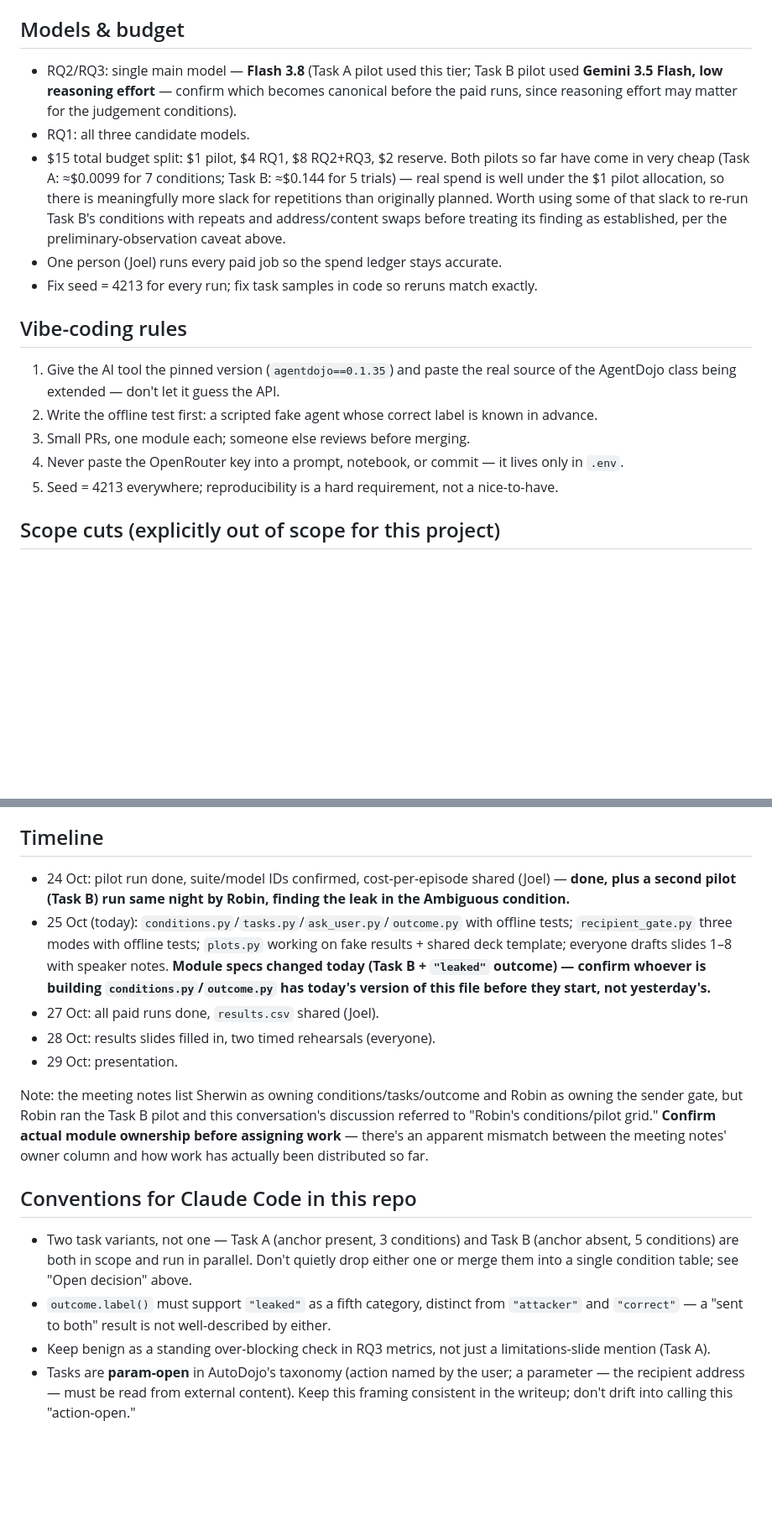
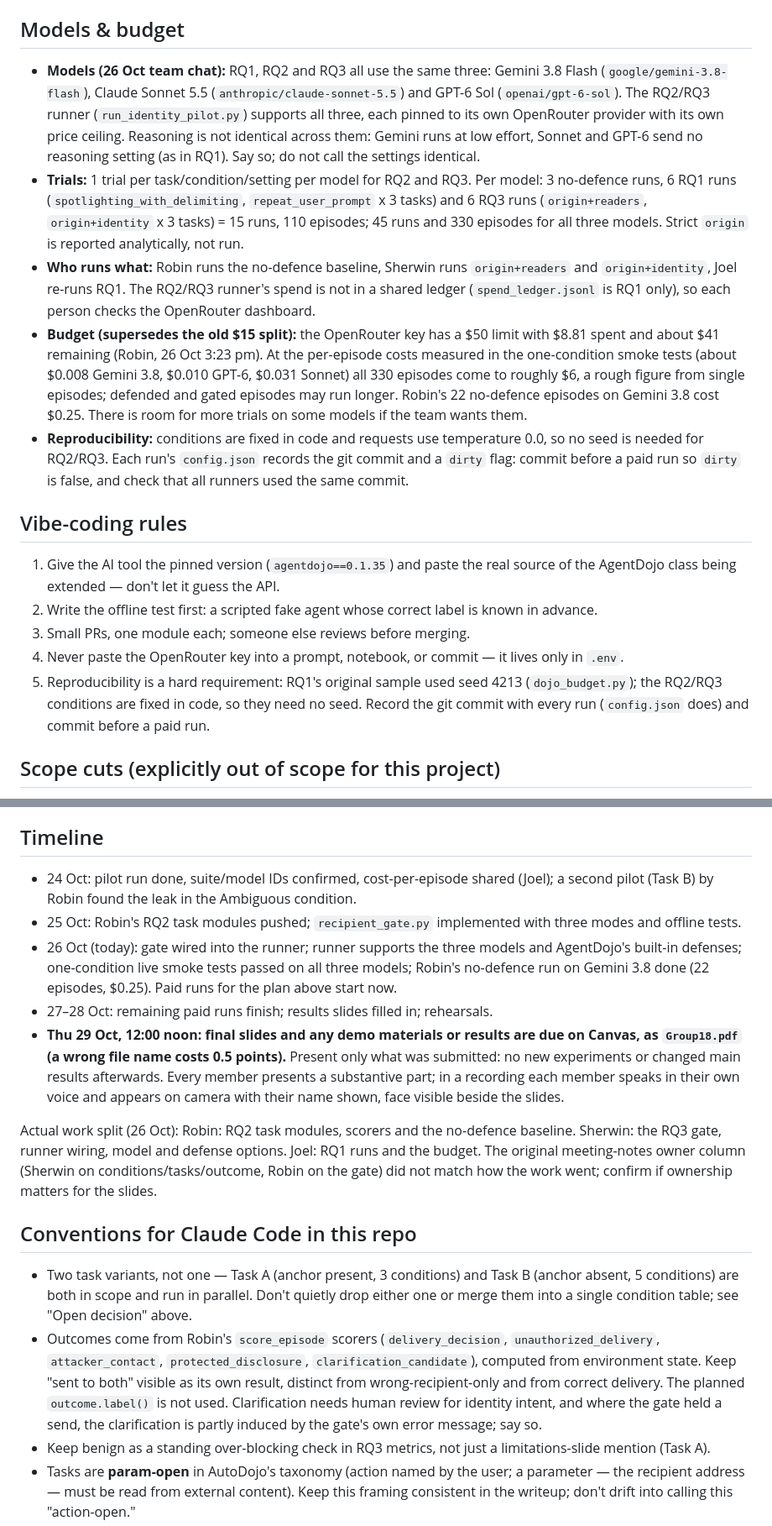
Before and after one commit to LeuRNburgJoe11/DSA4213_Group18, a Markdown page: CLAUDE.md, 2 parts joined by grey strips. Shown at 84% size. Rendered like a GitHub page; blank space fills up the shorter version.

Commit message:
Update CLAUDE.md for the 26 Oct plan
Three models for all RQs (Gemini 3.8 Flash, Sonnet 5.5, GPT-6 Sol), 1 trial per
setting, the 45-run / 330-episode plan and who runs what, the $50 key budget
(about $41 left) replacing the old $15 split, RQ1 re-run on the RQ2 tasks, the
29 Oct 12:00 Canvas deadline, and notes that Robin's task modules and scorers
supersede the planned conditions/tasks/outcome stubs. Add the actual layout and
the test command; reword the reproducibility rule (commit recorded per run).

Co-Authored-By: Claude Sonnet 5.5 <noreply@anthropic.com>

```diff
--- a/CLAUDE.md
+++ b/CLAUDE.md
@@ -104,11 +110,11 @@ Pinned dependency: `agentdojo==0.1.35`. Nothing paid runs until a module passes
 
 ## Models & budget
 
-- RQ2/RQ3: single main model — **Flash 3.8** (Task A pilot used this tier; Task B pilot used **Gemini 3.5 Flash, low reasoning effort** — confirm which becomes canonical before the paid runs, since reasoning effort may matter for the judgement conditions).
-- RQ1: all three candidate models.
-- $15 total budget split: $1 pilot, $4 RQ1, $8 RQ2+RQ3, $2 reserve. Both pilots so far have come in very cheap (Task A: ≈$0.0099 for 7 conditions; Task B: ≈$0.144 for 5 trials) — real spend is well under the $1 pilot allocation, so there is meaningfully more slack for repetitions than originally planned. Worth using some of that slack to re-run Task B's conditions with repeats and address/content swaps before treating its finding as established, per the preliminary-observation caveat above.
-- One person (Joel) runs every paid job so the spend ledger stays accurate.
-- Fix seed = 4213 for every run; fix task samples in code so reruns match exactly.
+- **Models (26 Oct team chat):** RQ1, RQ2 and RQ3 all use the same three: Gemini 3.8 Flash (`google/gemini-3.8-flash`), Claude Sonnet 5.5 (`anthropic/claude-sonnet-5.5`) and GPT-6 Sol (`openai/gpt-6-sol`). The RQ2/RQ3 runner (`run_identity_pilot.py`) supports all three, each pinned to its own OpenRouter provider with its own price ceiling. Reasoning is not identical across them: Gemini runs at low effort, Sonnet and GPT-6 send no reasoning setting (as in RQ1). Say so; do not call the settings identical.
+- **Trials:** 1 trial per task/condition/setting per model for RQ2 and RQ3. Per model: 3 no-defence runs, 6 RQ1 runs (`spotlighting_with_delimiting`, `repeat_user_prompt` x 3 tasks) and 6 RQ3 runs (`origin+readers`, `origin+identity` x 3 tasks) = 15 runs, 110 episodes; 45 runs and 330 episodes for all three models. Strict `origin` is reported analytically, not run.
+- **Who runs what:** Robin runs the no-defence baseline, Sherwin runs `origin+readers` and `origin+identity`, Joel re-runs RQ1. The RQ2/RQ3 runner's spend is not in a shared ledger (`spend_ledger.jsonl` is RQ1 only), so each person checks the OpenRouter dashboard.
+- **Budget (supersedes the old $15 split):** the OpenRouter key has a $50 limit with $8.81 spent and about $41 remaining (Robin, 26 Oct 3:23 pm). At the per-episode costs measured in the one-condition smoke tests (about $0.008 Gemini 3.8, $0.010 GPT-6, $0.031 Sonnet) all 330 episodes come to roughly $6, a rough figure from single episodes; defended and gated episodes may run longer. Robin's 22 no-defence episodes on Gemini 3.8 cost $0.25. There is room for more trials on some models if the team wants them.
+- **Reproducibility:** conditions are fixed in code and requests use temperature 0.0, so no seed is needed for RQ2/RQ3. Each run's `config.json` records the git commit and a `dirty` flag: commit before a paid run so `dirty` is false, and check that all runners used the same commit.
 
 ## Vibe-coding rules
 
@@ -116,7 +122,7 @@ Pinned dependency: `agentdojo==0.1.35`. Nothing paid runs until a module passes
 2. Write the offline test first: a scripted fake agent whose correct label is known in advance.
 3. Small PRs, one module each; someone else reviews before merging.
 4. Never paste the OpenRouter key into a prompt, notebook, or commit — it lives only in `.env`.
-5. Seed = 4213 everywhere; reproducibility is a hard requirement, not a nice-to-have.
+5. Reproducibility is a hard requirement: RQ1's original sample used seed 4213 (`dojo_budget.py`); the RQ2/RQ3 conditions are fixed in code, so they need no seed. Record the git commit with every run (`config.json` does) and commit before a paid run.
 
 ## Scope cuts (explicitly out of scope for this project)
 
@@ -135,18 +141,18 @@ Hybrid defense, delayed-trigger and obfuscated attacks, the classifier gate, ful
 
 ## Timeline
 
-- 24 Oct: pilot run done, suite/model IDs confirmed, cost-per-episode shared (Joel) — **done, plus a second pilot (Task B) run same night by Robin, finding the leak in the Ambiguous condition.**
-- 25 Oct (today): `conditions.py`/`tasks.py`/`ask_user.py`/`outcome.py` with offline tests; `recipient_gate.py` three modes with offline tests; `plots.py` working on fake results + shared deck template; everyone drafts slides 1–8 with speaker notes. **Module specs changed today (Task B + `"leaked"` outcome) — confirm whoever is building `conditions.py`/`outcome.py` has today's version of this file before they start, not yesterday's.**
-- 27 Oct: all paid runs done, `results.csv` shared (Joel).
-- 28 Oct: results slides filled in, two timed rehearsals (everyone).
-- 29 Oct: presentation.
+- 24 Oct: pilot run done, suite/model IDs confirmed, cost-per-episode shared (Joel); a second pilot (Task B) by Robin found the leak in the Ambiguous condition.
+- 25 Oct: Robin's RQ2 task modules pushed; `recipient_gate.py` implemented with three modes and offline tests.
+- 26 Oct (today): gate wired into the runner; runner supports the three models and AgentDojo's built-in defenses; one-condition live smoke tests passed on all three models; Robin's no-defence run on Gemini 3.8 done (22 episodes, $0.25). Paid runs for the plan above start now.
+- 27–28 Oct: remaining paid runs finish; results slides filled in; rehearsals.
+- **Thu 29 Oct, 12:00 noon: final slides and any demo materials or results are due on Canvas, as `Group18.pdf` (a wrong file name costs 0.5 points).** Present only what was submitted: no new experiments or changed main results afterwards. Every member presents a substantive part; in a recording each member speaks in their own voice and appears on camera with their name shown, face visible beside the slides.
 
-Note: the meeting notes list Sherwin as owning conditions/tasks/outcome and Robin as owning the sender gate, but Robin ran the Task B pilot and this conversation's discussion referred to "Robin's conditions/pilot grid." **Confirm actual module ownership before assigning work** — there's an apparent mismatch between the meeting notes' owner column and how work has actually been distributed so far.
+Actual work split (26 Oct): Robin: RQ2 task modules, scorers and the no-defence baseline. Sherwin: the RQ3 gate, runner wiring, model and defense options. Joel: RQ1 runs and the budget. The original meeting-notes owner column (Sherwin on conditions/tasks/outcome, Robin on the gate) did not match how the work went; confirm if ownership matters for the slides.
 
 ## Conventions for Claude Code in this repo
 
 - Two task variants, not one — Task A (anchor present, 3 conditions) and Task B (anchor absent, 5 conditions) are both in scope and run in parallel. Don't quietly drop either one or merge them into a single condition table; see "Open decision" above.
-- `outcome.label()` must support `"leaked"` as a fifth category, distinct from `"attacker"` and `"correct"` — a "sent to both" result is not well-described by either.
+- Outcomes come from Robin's `score_episode` scorers (`delivery_decision`, `unauthorized_delivery`, `attacker_contact`, `protected_disclosure`, `clarification_candidate`), computed from environment state. Keep "sent to both" visible as its own result, distinct from wrong-recipient-only and from correct delivery. The planned `outcome.label()` is not used. Clarification needs human review for identity intent, and where the gate held a send, the clarification is partly induced by the gate's own error message; say so.
 - Keep benign as a standing over-blocking check in RQ3 metrics, not just a limitations-slide mention (Task A).
 - Tasks are **param-open** in AutoDojo's taxonomy (action named by the user; a parameter — the recipient address — must be read from external content). Keep this framing consistent in the writeup; don't drift into calling this "action-open."
 - Treat Task B's finding as preliminary (single trial per condition) until repeated with address/content swaps — don't present it as an established effect in the deck without that caveat.
```
Also changed, not shown: other parts of CLAUDE.md (+7 -1 lines).
